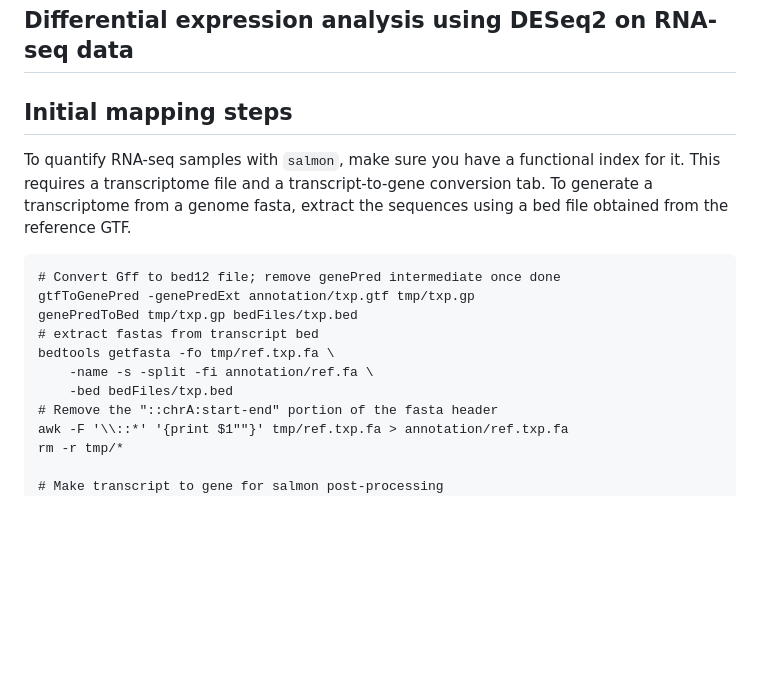
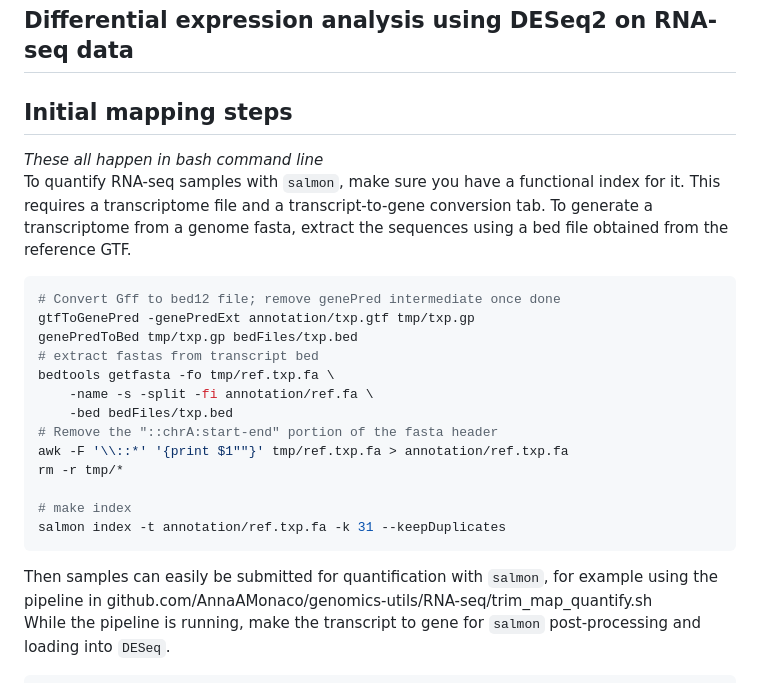
Before and after one commit to AnnaAMonaco/mini-tutorials, a Markdown page: Differential-expression-analysis.md, the part around one of its changes. GitHub-like rendering; blank space fills up the shorter version.

````diff
--- a/Differential-expression-analysis.md
+++ b/Differential-expression-analysis.md
@@ -1,7 +1,8 @@
 ## Differential expression analysis using DESeq2 on RNA-seq data
 ## Initial mapping steps
+*These all happen in bash command line*
 To quantify RNA-seq samples with `salmon`, make sure you have a functional index for it. This requires a transcriptome file and a transcript-to-gene conversion tab. To generate a transcriptome from a genome fasta, extract the sequences using a bed file obtained from the reference GTF.
-```
+```bash
 # Convert Gff to bed12 file; remove genePred intermediate once done
 gtfToGenePred -genePredExt annotation/txp.gtf tmp/txp.gp
 genePredToBed tmp/txp.gp bedFiles/txp.bed
@@ -13,7 +14,12 @@ bedtools getfasta -fo tmp/ref.txp.fa \
 awk -F '\\::*' '{print $1""}' tmp/ref.txp.fa > annotation/ref.txp.fa
 rm -r tmp/*
 
-# Make transcript to gene for salmon post-processing
+# make index
+salmon index -t annotation/ref.txp.fa -k 31 --keepDuplicates
+```
+Then samples can easily be submitted for quantification with `salmon`, for example using the pipeline in github.com/AnnaAMonaco/genomics-utils/RNA-seq/trim_map_quantify.sh
+While the pipeline is running, make the transcript to gene for `salmon` post-processing and loading into `DESeq`.
+```bash
 awk '$3 == "gene" {
   	match($9, /ID=([^;]+);.*Name=([^;]+)/, a)
   	gene_id = a[1]
````
Also changed, not shown: other parts of Differential-expression-analysis.md (+8 -8 lines).
